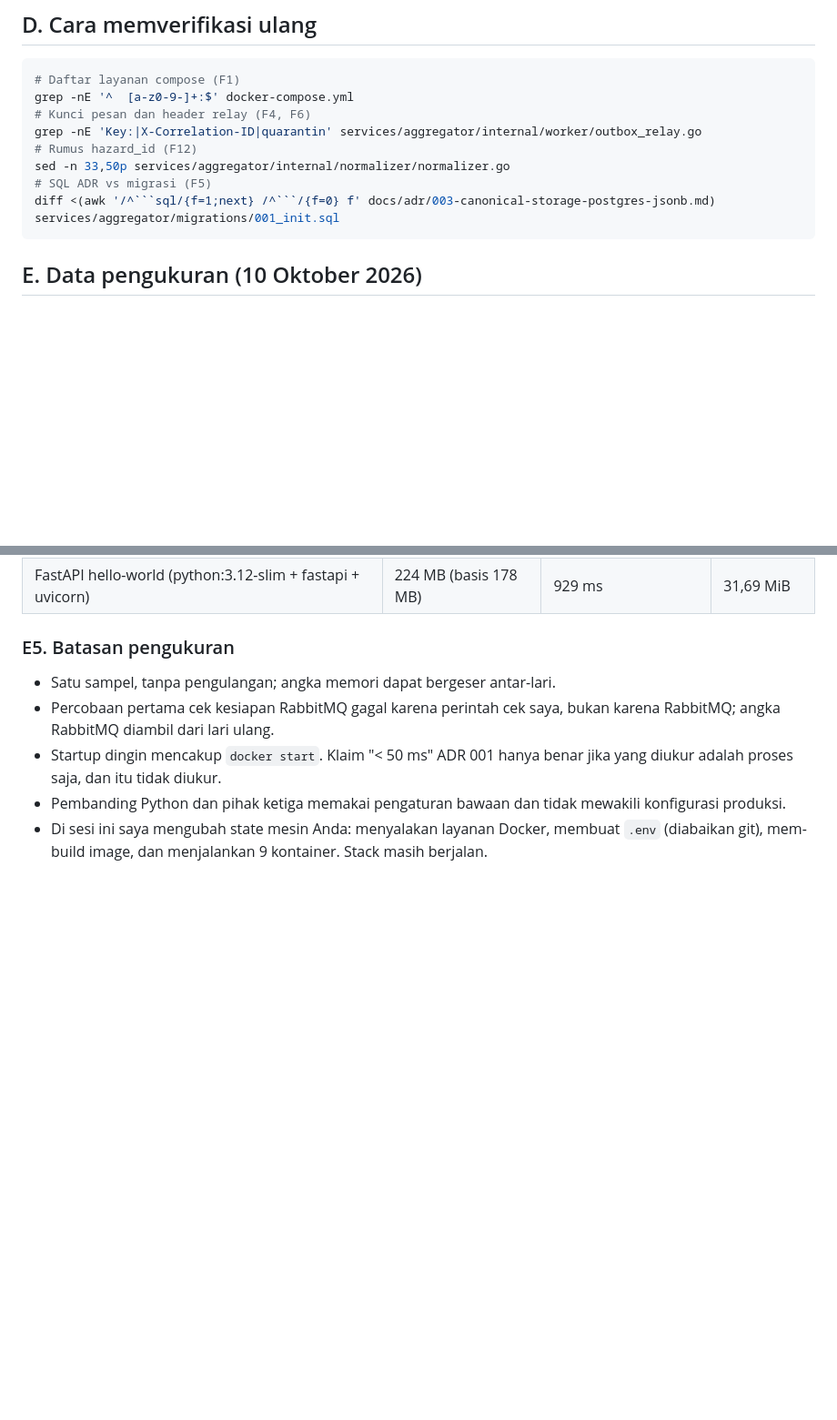
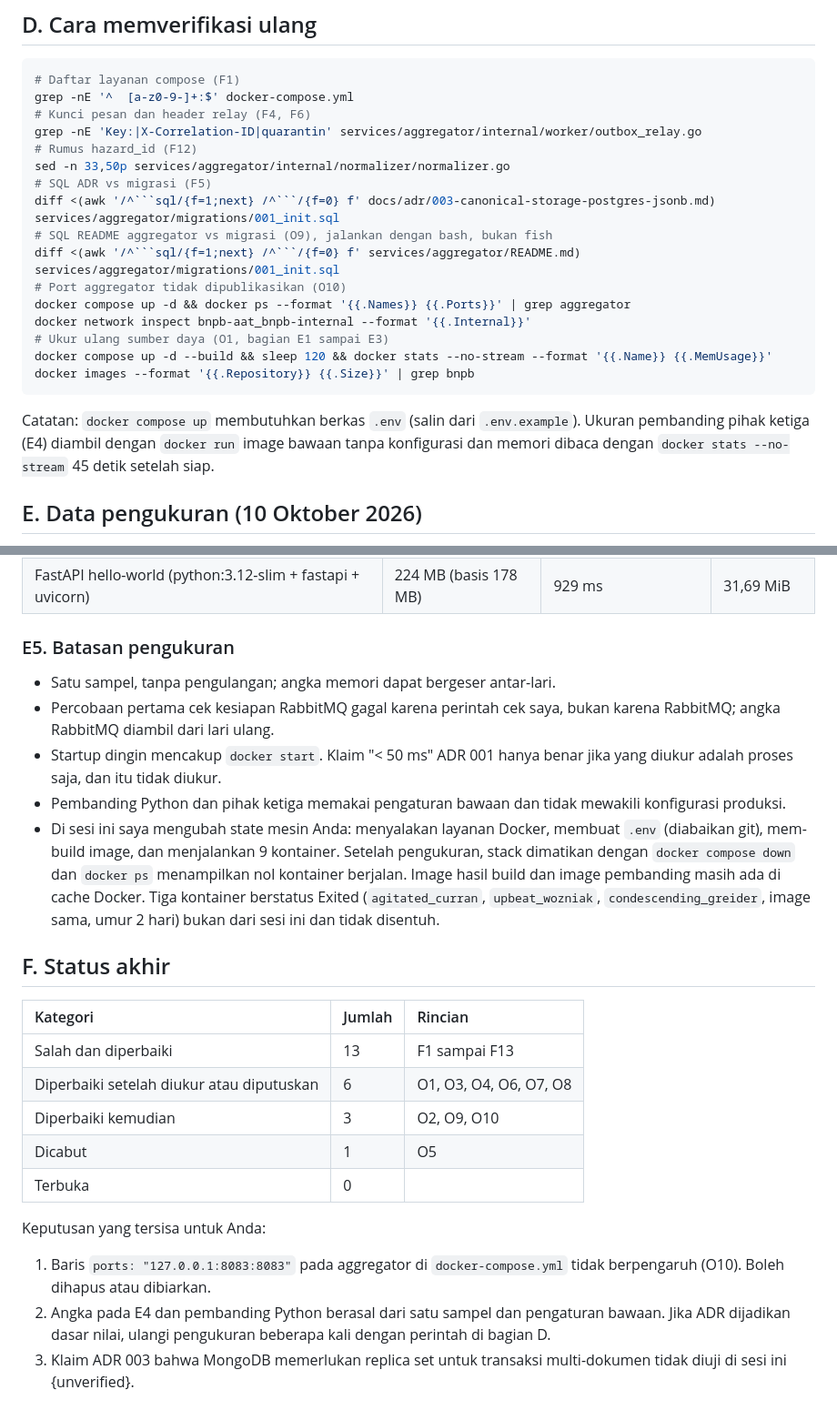
Before and after one commit to Darsua/AAT, a Markdown page: docs/adr-audit.md, 2 parts joined by grey strips. Shown at 91% size. GitHub-like rendering; blank space fills up the shorter version.

Commit message:
docs: complete ADR audit (commits, verify commands, final status)

````diff
--- a/docs/adr-audit.md
+++ b/docs/adr-audit.md
@@ -210,7 +213,17 @@ grep -nE 'Key:|X-Correlation-ID|quarantin' services/aggregator/internal/worker/o
 sed -n 33,50p services/aggregator/internal/normalizer/normalizer.go
 # SQL ADR vs migrasi (F5)
 diff <(awk '/^```sql/{f=1;next} /^```/{f=0} f' docs/adr/003-canonical-storage-postgres-jsonb.md) services/aggregator/migrations/001_init.sql
+# SQL README aggregator vs migrasi (O9), jalankan dengan bash, bukan fish
+diff <(awk '/^```sql/{f=1;next} /^```/{f=0} f' services/aggregator/README.md) services/aggregator/migrations/001_init.sql
+# Port aggregator tidak dipublikasikan (O10)
+docker compose up -d && docker ps --format '{{.Names}} {{.Ports}}' | grep aggregator
+docker network inspect bnpb-aat_bnpb-internal --format '{{.Internal}}'
+# Ukur ulang sumber daya (O1, bagian E1 sampai E3)
+docker compose up -d --build && sleep 120 && docker stats --no-stream --format '{{.Name}} {{.MemUsage}}'
+docker images --format '{{.Repository}} {{.Size}}' | grep bnpb
 ```
+
+Catatan: `docker compose up` membutuhkan berkas `.env` (salin dari `.env.example`). Ukuran pembanding pihak ketiga (E4) diambil dengan `docker run` image bawaan tanpa konfigurasi dan memori dibaca dengan `docker stats --no-stream` 45 detik setelah siap.
 
 ## E. Data pengukuran (10 Oktober 2026)
 
@@ -275,4 +288,19 @@ Waktu mencakup overhead `docker start`, jadi bukan waktu proses semata.
 - Percobaan pertama cek kesiapan RabbitMQ gagal karena perintah cek saya, bukan karena RabbitMQ; angka RabbitMQ diambil dari lari ulang.
 - Startup dingin mencakup `docker start`. Klaim "< 50 ms" ADR 001 hanya benar jika yang diukur adalah proses saja, dan itu tidak diukur.
 - Pembanding Python dan pihak ketiga memakai pengaturan bawaan dan tidak mewakili konfigurasi produksi.
-- Di sesi ini saya mengubah state mesin Anda: menyalakan layanan Docker, membuat `.env` (diabaikan git), mem-build image, dan menjalankan 9 kontainer. Stack masih berjalan.
+- Di sesi ini saya mengubah state mesin Anda: menyalakan layanan Docker, membuat `.env` (diabaikan git), mem-build image, dan menjalankan 9 kontainer. Setelah pengukuran, stack dimatikan dengan `docker compose down` dan `docker ps` menampilkan nol kontainer berjalan. Image hasil build dan image pembanding masih ada di cache Docker. Tiga kontainer berstatus Exited (`agitated_curran`, `upbeat_wozniak`, `condescending_greider`, image sama, umur 2 hari) bukan dari sesi ini dan tidak disentuh.
+
+## F. Status akhir
+
+| Kategori | Jumlah | Rincian |
+| :--- | :--- | :--- |
+| Salah dan diperbaiki | 13 | F1 sampai F13 |
+| Diperbaiki setelah diukur atau diputuskan | 6 | O1, O3, O4, O6, O7, O8 |
+| Diperbaiki kemudian | 3 | O2, O9, O10 |
+| Dicabut | 1 | O5 |
+| Terbuka | 0 | |
+
+Keputusan yang tersisa untuk Anda:
+1. Baris `ports: "127.0.0.1:8083:8083"` pada aggregator di `docker-compose.yml` tidak berpengaruh (O10). Boleh dihapus atau dibiarkan.
+2. Angka pada E4 dan pembanding Python berasal dari satu sampel dan pengaturan bawaan. Jika ADR dijadikan dasar nilai, ulangi pengukuran beberapa kali dengan perintah di bagian D.
+3. Klaim ADR 003 bahwa MongoDB memerlukan replica set untuk transaksi multi-dokumen tidak diuji di sesi ini {unverified}.
````
Also changed, not shown: other parts of docs/adr-audit.md (+4 -1 lines).
